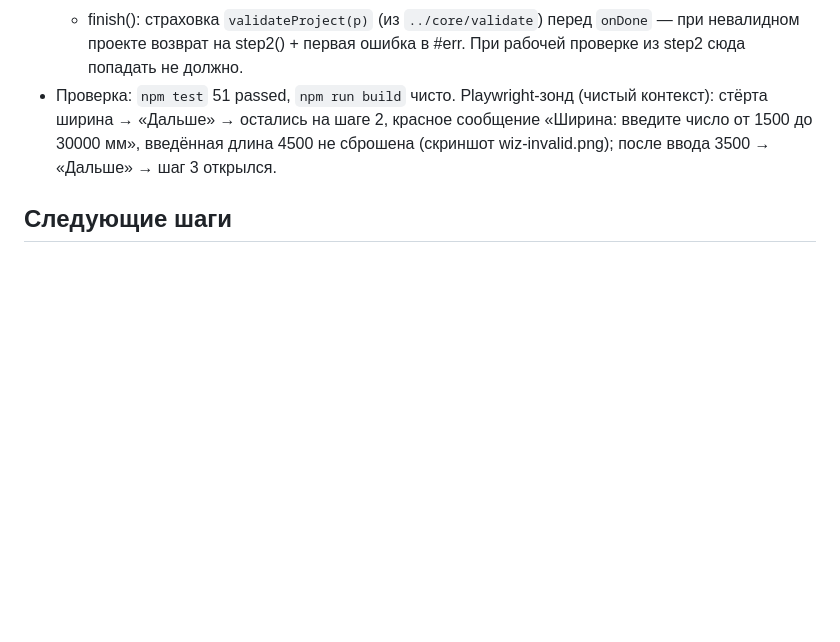
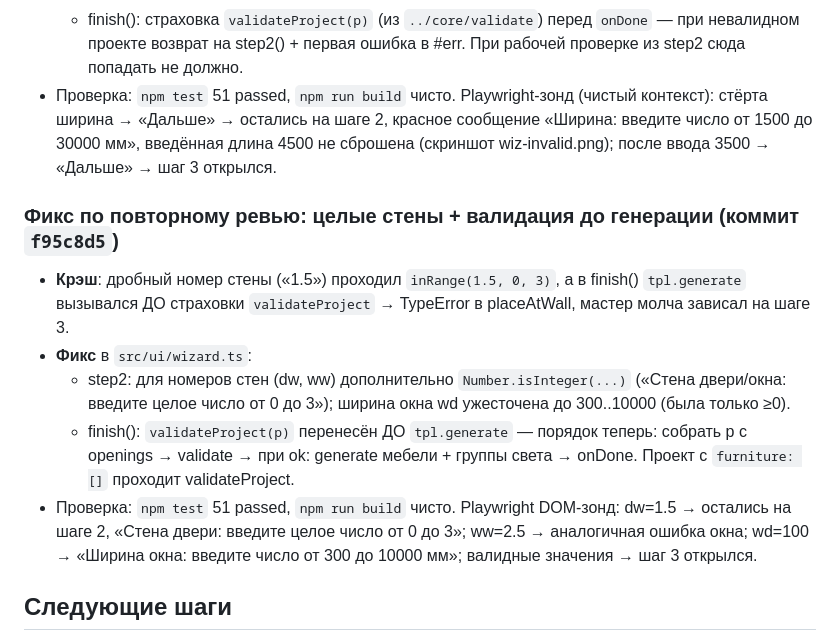
Before and after one commit to sigurt33/interior3d, a Markdown page: CONTEXT.md, the part around the change. Drawn GitHub-style; blank space fills up the shorter version.

Commit message:
docs: журнал — фикс целочисленных стен и порядка валидации
Co-Authored-By: Claude Fable 5 <noreply@anthropic.com>

```diff
--- a/CONTEXT.md
+++ b/CONTEXT.md
@@ -540,5 +540,21 @@ vite.config.ts
   «Ширина: введите число от 1500 до 30000 мм», введённая длина 4500 не сброшена
   (скриншот wiz-invalid.png); после ввода 3500 → «Дальше» → шаг 3 открылся.
 
+### Фикс по повторному ревью: целые стены + валидация до генерации (коммит `f95c8d5`)
+- **Крэш**: дробный номер стены («1.5») проходил `inRange(1.5, 0, 3)`, а в finish()
+  `tpl.generate` вызывался ДО страховки `validateProject` → TypeError в placeAtWall,
+  мастер молча зависал на шаге 3.
+- **Фикс** в `src/ui/wizard.ts`:
+  - step2: для номеров стен (dw, ww) дополнительно `Number.isInteger(...)`
+    («Стена двери/окна: введите целое число от 0 до 3»); ширина окна wd
+    ужесточена до 300..10000 (была только ≥0).
+  - finish(): `validateProject(p)` перенесён ДО `tpl.generate` — порядок теперь:
+    собрать p с openings → validate → при ok: generate мебели + группы света → onDone.
+    Проект с `furniture: []` проходит validateProject.
+- Проверка: `npm test` 51 passed, `npm run build` чисто. Playwright DOM-зонд:
+  dw=1.5 → остались на шаге 2, «Стена двери: введите целое число от 0 до 3»;
+  ww=2.5 → аналогичная ошибка окна; wd=100 → «Ширина окна: введите число от 300
+  до 10000 мм»; валидные значения → шаг 3 открылся.
+
 ## Следующие шаги
 - Task 15: UI слой полной компоновки (список проектов, сохранение через ProjectStore, роутинг по URL-hash)
```
